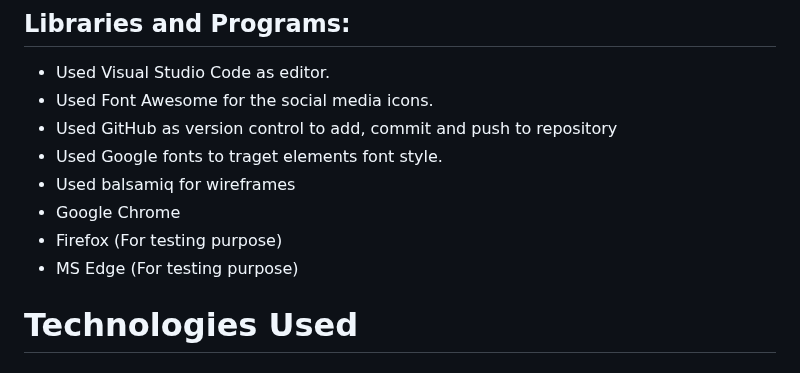
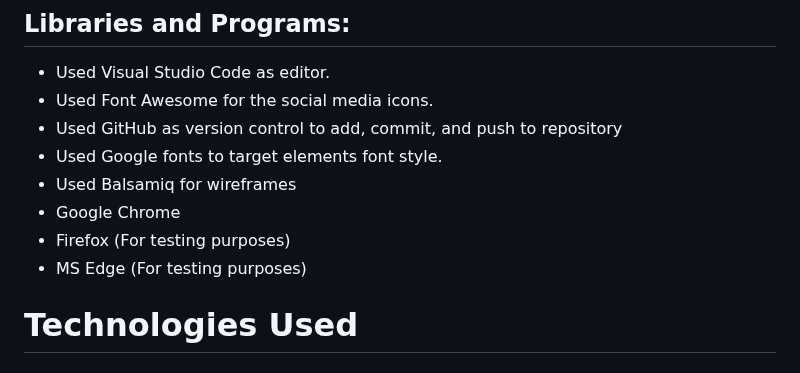
Before and after one commit to joelsita/project-two, a Markdown page: README.md, the part around the change. Drawn GitHub-style.

Commit message:
liabries added

```diff
--- a/README.md
+++ b/README.md
@@ -301,12 +301,12 @@ The website is tested across the below browsers to check the performance
 ## Libraries and Programs:
 - Used Visual Studio Code  as editor.
 - Used Font Awesome for the social media icons.
-- Used GitHub as version control to add, commit and push to repository
-- Used Google fonts to traget elements font style.
-- Used balsamiq for wireframes
+- Used GitHub as version control to add, commit, and push to repository
+- Used Google fonts to target elements font style.
+- Used Balsamiq for wireframes
 - Google Chrome
-- Firefox (For testing purpose)
-- MS Edge (For testing purpose)
+- Firefox (For testing purposes)
+- MS Edge (For testing purposes)
 
 
 # Technologies Used
```
